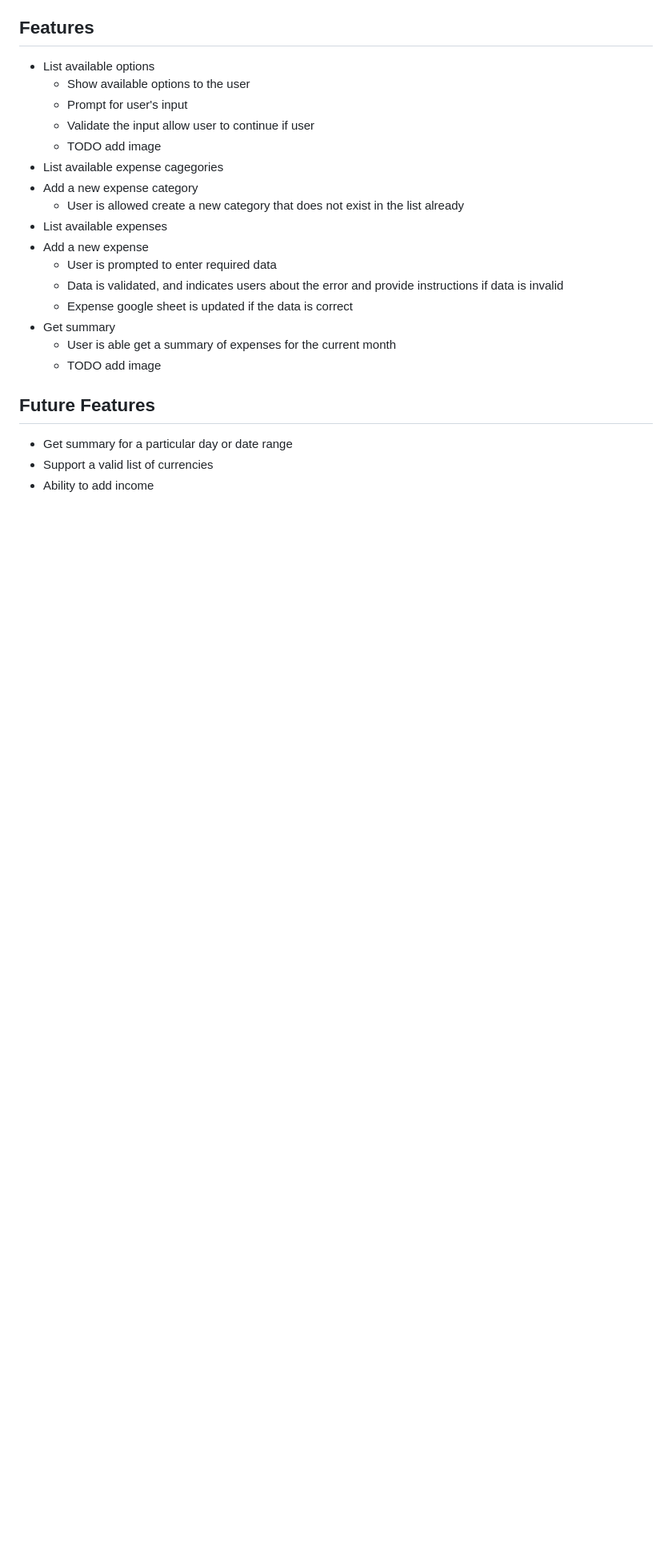
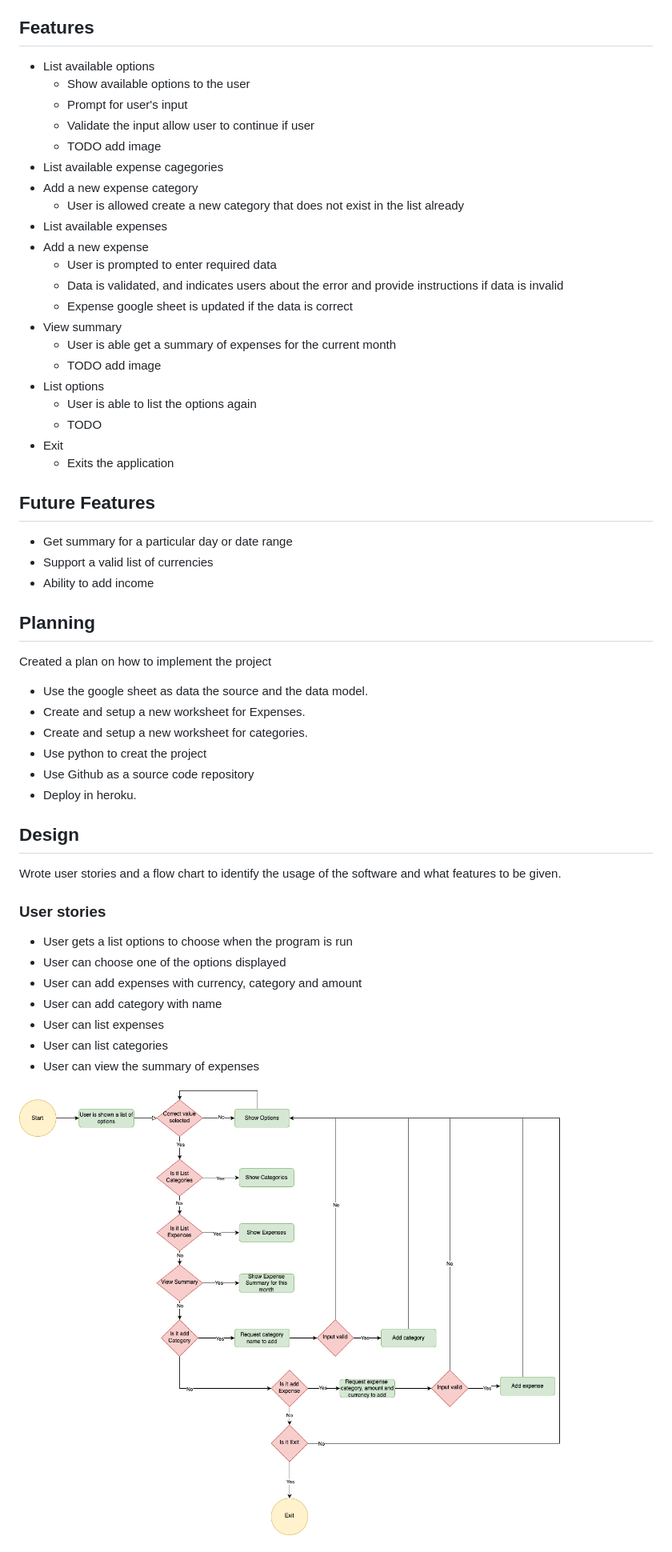
Before and after one commit to chathugaj/budget-me, a Markdown page: README.md, the part around the change printed below. Shown: that part at 80% size. Drawn GitHub-style; pictures changed too: docs/flow_diagram.drawio.png (added); blank space fills up the shorter version.

```diff
--- a/README.md
+++ b/README.md
@@ -25,12 +25,45 @@ To do live link
   - User is prompted to enter required data
   - Data is validated, and indicates users about the error and provide instructions if data is invalid
   - Expense google sheet is updated if the data is correct
-- Get summary
+- View summary
   - User is able get a summary of expenses for the current month
   - TODO add image
+- List options
+  - User is able to list the options again
+  - TODO
+- Exit
+  - Exits the application
 
 ## Future Features
 
 - Get summary for a particular day or date range
 - Support a valid list of currencies
 - Ability to add income
+
+## Planning
+
+Created a plan on how to implement the project
+
+- Use the google sheet as data the source and the data model.
+- Create and setup a new worksheet for Expenses.
+- Create and setup a new worksheet for categories.
+- Use python to creat the project
+- Use Github as a source code repository
+- Deploy in heroku.
+
+## Design
+
+Wrote user stories and a flow chart to identify the usage of the software and what features to be given.
+
+### User stories
+
+- User gets a list options to choose when the program is run
+- User can choose one of the options displayed
+- User can add expenses with currency, category and amount
+- User can add category with name
+- User can list expenses
+- User can list categories
+- User can view the summary of expenses
+
+![Flow diagram](./docs/flow_diagram.drawio.png)
+
```
Also changed, not shown: other parts of README.md (+18 -0 lines).
